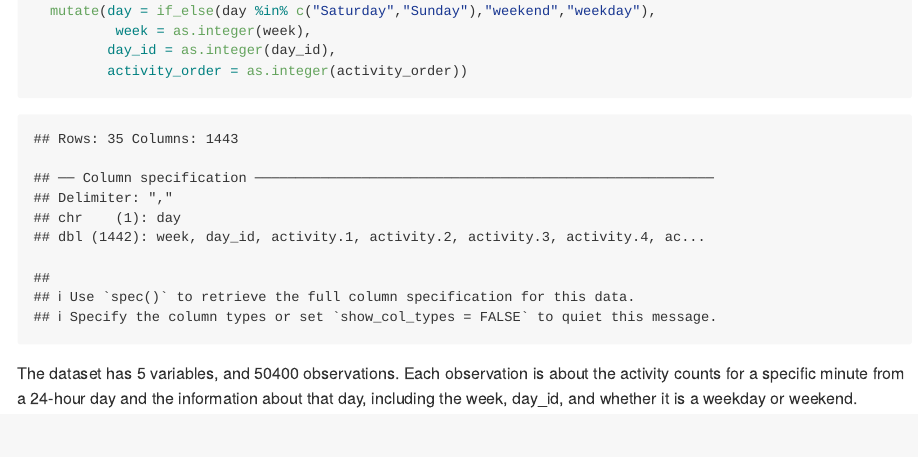
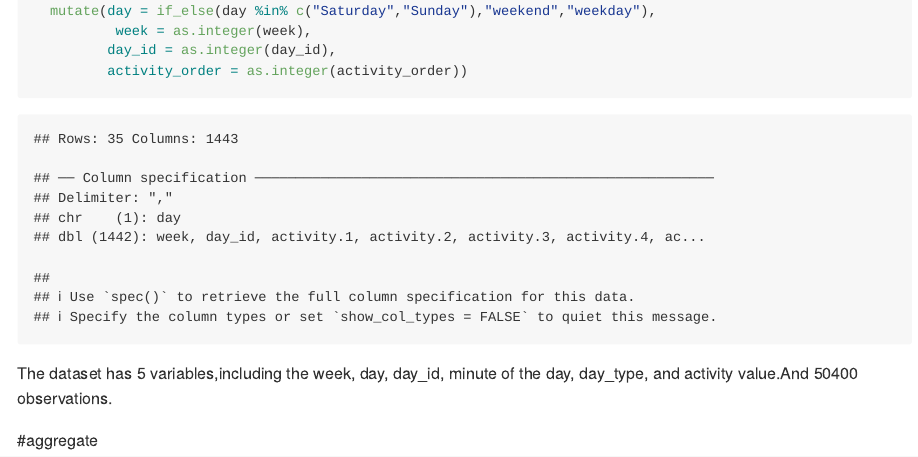
Before and after one commit to owenfjh8/p8105_hw3_jf3355, an R Markdown document (p8105_hw3_jf3355.Rmd): the page in a window 1100 px wide, from 5540 px down. The pictures show the output file p8105_hw3_jf3355.md that the author committed with the source, drawn offline in the style of GitHub; long lines of code are wrapped.

Commit message:
Load, tidy, and otherwise wrangle the data for Problem3

````diff
--- a/p8105_hw3_jf3355.Rmd
+++ b/p8105_hw3_jf3355.Rmd
@@ -188,4 +188,9 @@ accel_df =
          day_id = as.integer(day_id),
          activity_order = as.integer(activity_order))
 ```
-The dataset has `r ncol(accel_df)` variables, and `r nrow(accel_df)` observations. Each observation is about the activity counts for a specific minute from a 24-hour day and the information about that day, including the week, day_id, and whether it is a weekday or weekend.
+The dataset has `r ncol(accel_df)` variables,including the week, day, day_id, minute of the day, day_type, and activity value.And `r nrow(accel_df)` observations.
+
+#aggregate
+```{r}
+
+```
````
Also changed, not shown: p8105_hw3_jf3355.md.
